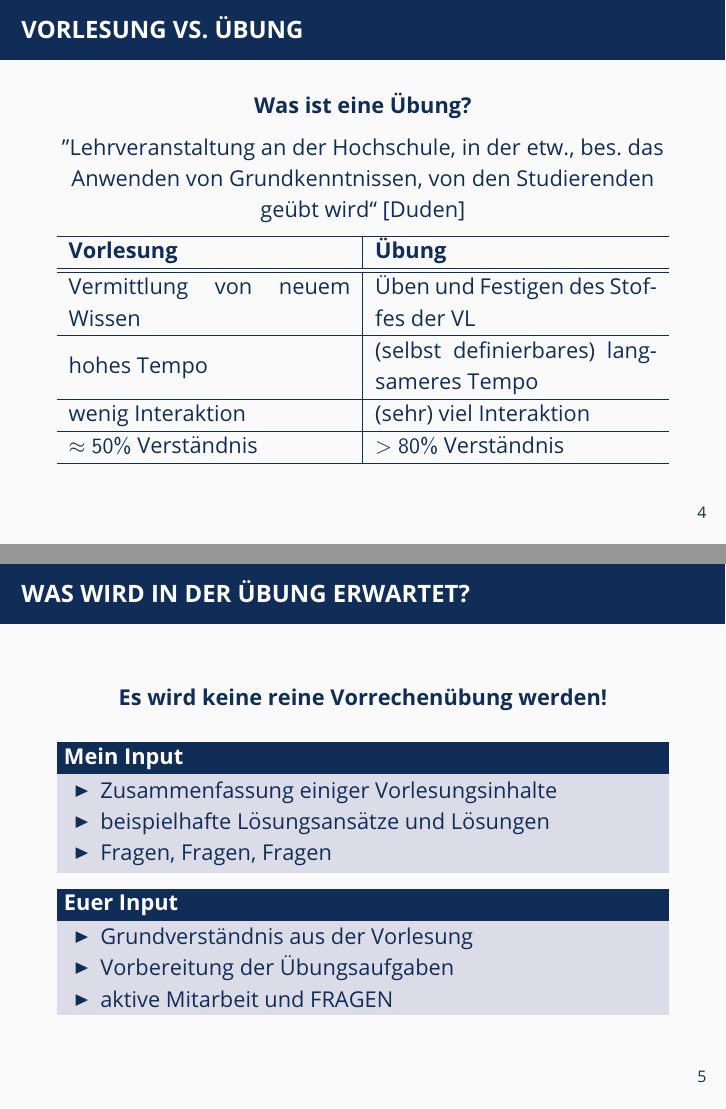
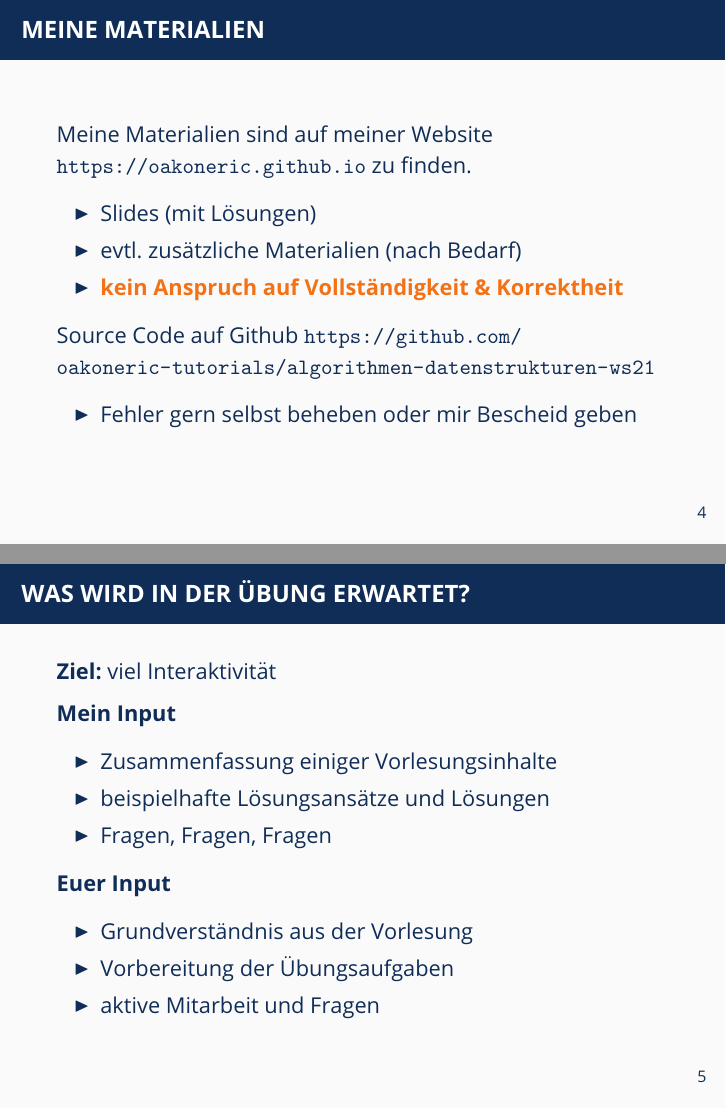
Before and after one commit to oakoneric-tutorials/algorithmen-datenstrukturen-ws21, LaTeX slides (tut01/tut01.tex): pages 6 and 9 of 33 before the commit and pages 5 and 7 of 30 after it, joined at a grey line. Compiled offline with pdfLaTeX; a LaTeX package or settings file that is missing is left out.

Commit message:
Update tut01

```diff
--- a/tut01/tut01.tex
+++ b/tut01/tut01.tex
@@ -86,50 +87,29 @@
+	\begin{frame} \frametitle{Meine Materialien}
+		Meine Materialien sind auf meiner Website \url{https://oakoneric.github.io} zu finden.
+		\begin{itemize}
+			\item Slides (mit Lösungen)
+			\item evtl. zusätzliche Materialien (nach Bedarf)
+			\item \alert{\textbf{kein Anspruch auf Vollständigkeit \& Korrektheit}}
 		\end{itemize}
 
+		Source Code auf Github
+		\url{https://github.com/oakoneric-tutorials/algorithmen-datenstrukturen-ws21}
 
+		\begin{itemize}
+			\item Fehler gern selbst beheben oder mir Bescheid geben
+		\end{itemize}
 	\end{frame}
 
-	\begin{frame} \frametitle{Vorlesung vs. Übung}
-		\centering
-		\textbf{Was ist eine Übung?}
+	\begin{frame} \frametitle{Was wird in der Übung erwartet?}
+		\textbf{Ziel:} viel Interaktivität
 
-		''Lehrveranstaltung an der Hochschule, in der etw., bes. das Anwenden von Grundkenntnissen, von den Studierenden geübt wird`` [Duden]
+		\textbf{Mein Input}
+		\begin{itemize}
+			\item Zusammenfassung einiger Vorlesungsinhalte
+			\item beispielhafte Lösungsansätze und Lösungen
+			\item Fragen, Fragen, Fragen
+		\end{itemize}
 
 		\pause
 
-		\begin{tabularx}{\linewidth}{X|X}
-			\hline
-			\textbf{Vorlesung} & \textbf{Übung} \\ \hline \hline
-			Vermittlung von neuem Wissen & Üben und Festigen des Stoffes der VL \\ \hline
-			hohes Tempo & (selbst definierbares) langsameres Tempo \\ \hline
-			wenig Interaktion & (sehr) viel Interaktion \\ \hline
-			$\approx 50\%$ Verständnis & $>80\%$ Verständnis \\
-			\hline
-		\end{tabularx}
-	\end{frame}
-
-	\begin{frame} \frametitle{Was wird in der Übung erwartet?}
-		\begin{center}
-			\bfseries
-			Es wird keine reine Vorrechenübung werden!
-		\end{center}
-
-		\pause
-
-		\begin{block}{Mein Input}
-			\begin{itemize}[leftmargin=2em, nolistsep]
-				\item Zusammenfassung einiger Vorlesungsinhalte
-				\item beispielhafte Lösungsansätze und Lösungen
-				\item Fragen, Fragen, Fragen
-			\end{itemize}
-		\end{block}
-
-		\pause
-			%
-		\begin{block}{Euer Input}
-			\begin{itemize}[leftmargin=2em, nolistsep]
-				\item Grundverständnis aus der Vorlesung
-				\item Vorbereitung der Übungsaufgaben
-				\item aktive Mitarbeit und FRAGEN
-			\end{itemize}
-		\end{block}
-	\end{frame}
+		\textbf{Euer Input}
@@ -144 +116,4 @@
 		\begin{itemize}
+			\item Grundverständnis aus der Vorlesung
+			\item Vorbereitung der Übungsaufgaben
+			\item aktive Mitarbeit und Fragen
@@ -151,8 +123,6 @@
 %%%%%%%%%%%%%%%%%%%%%%%%%%%%%%%%%%%%%%%%%%%%%%%%%%%%%%%%%%%%%%%%%%%
 
 \section{Übungsblatt 1}
-
-
 
 \begin{frame} \frametitle{Aufgabe 1}
 	\renewcommand*{\arraystretch}{1.1}
```
Also changed, not shown: tut01/tut01.pdf, tut01/tut01_handout.pdf, tut01/tut01.tex (74 more changed lines).
